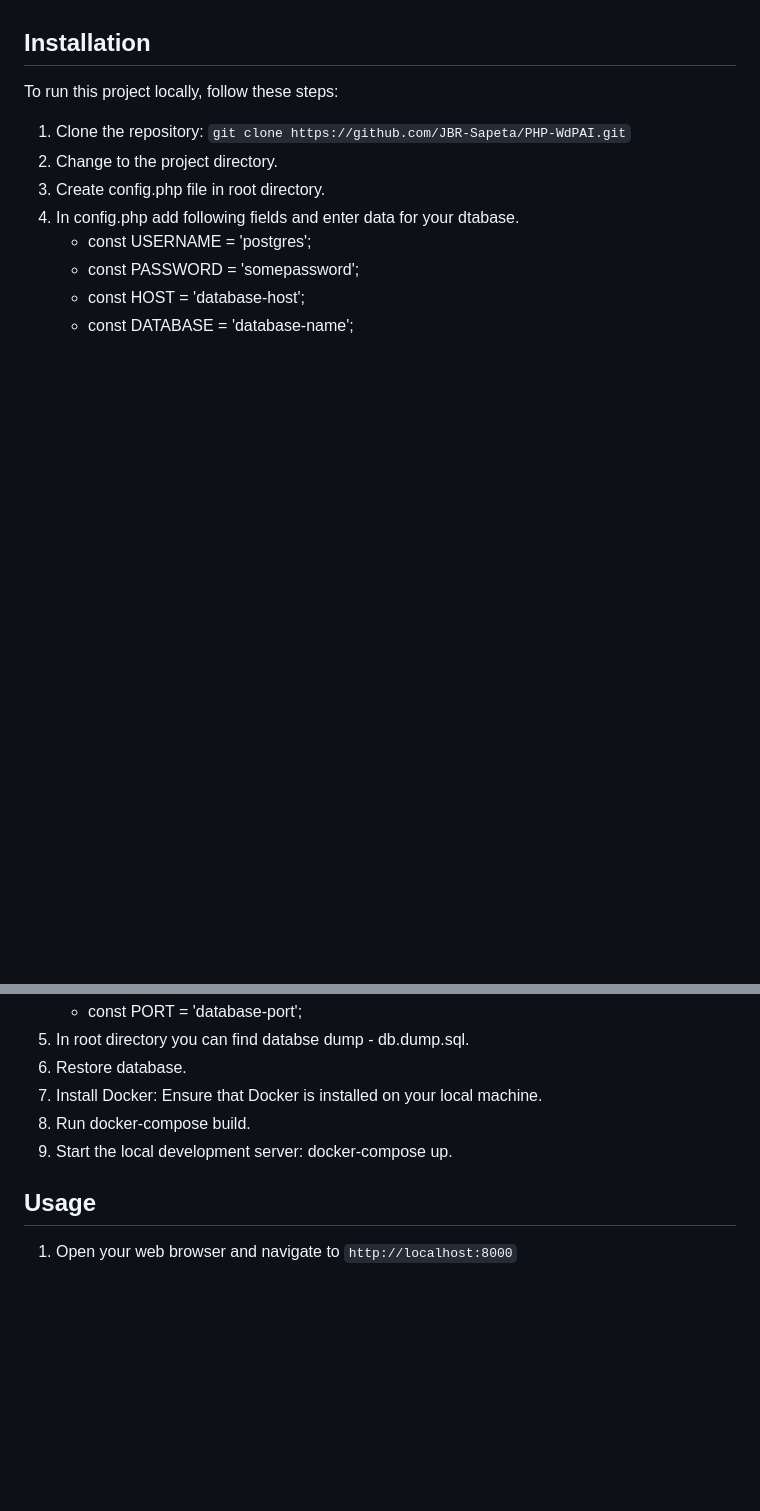
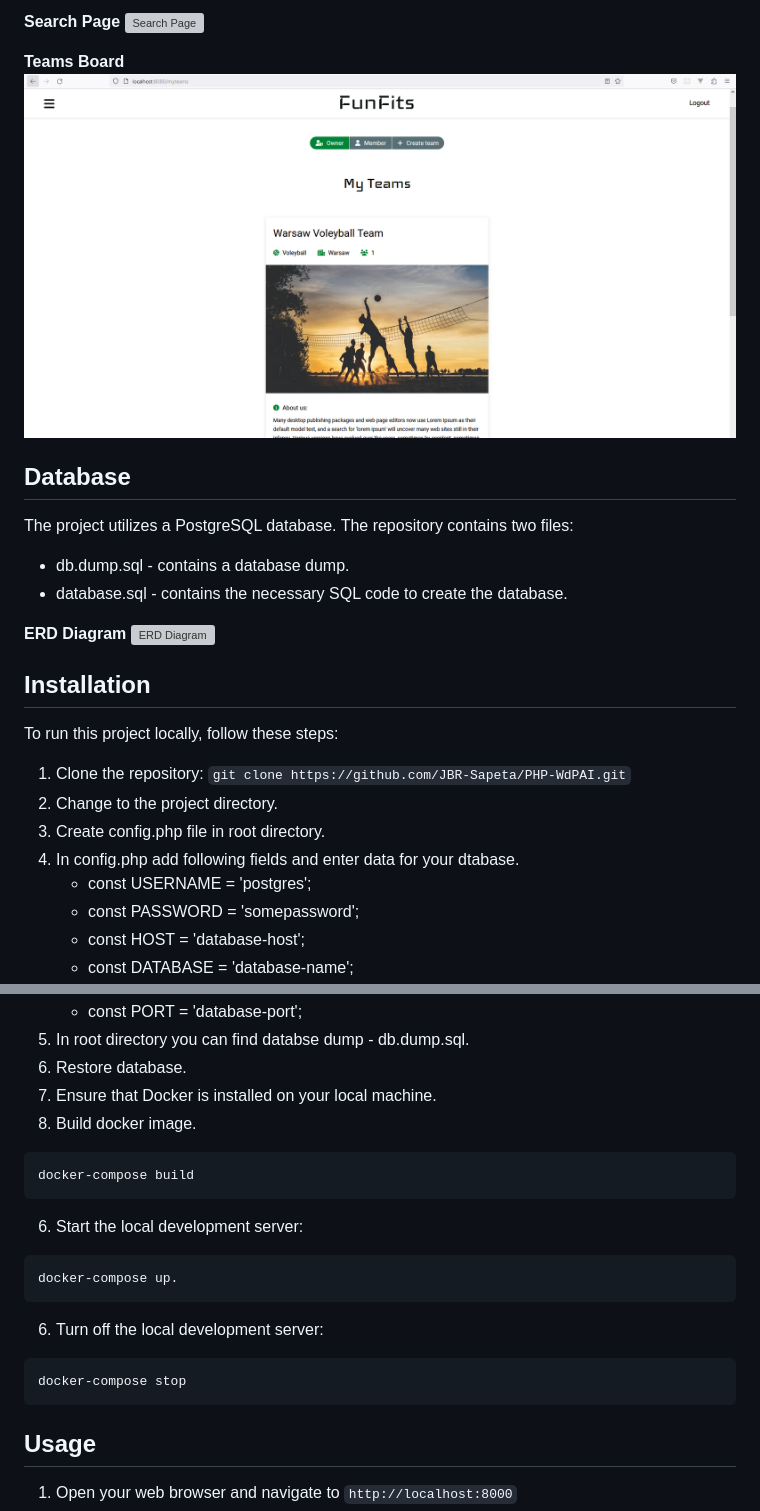
Before and after one commit to JBR-Sapeta/PHP-FunFits, a Markdown page: README.MD, 2 parts joined by grey strips. Rendered like a GitHub page; blank space fills up the shorter version; grey boxes are pictures that could not be loaded.

````diff
--- a/README.MD
+++ b/README.MD
@@ -58,7 +44,22 @@ The frontend prototype was developed using Figma.
+**Search Page**
+![Search Page](./readme_images/screan_3A.PNG)
+
+**Teams Board**
+![Teams Board](./readme_images/screan_4A.PNG)
+
+
+##  Database
+The project utilizes a PostgreSQL database. The repository contains two files:
+- db.dump.sql - contains a database dump.
+- database.sql - contains the necessary SQL code to create the database.
+
+**ERD Diagram**
+![ERD Diagram](./readme_images/ERD.PNG)
+
+
 
 
 ## Installation
-
 
 To run this project locally, follow these steps:
 
@@ -73,10 +74,19 @@ To run this project locally, follow these steps:
     - const PORT = 'database-port';
 5. In root directory you can find databse dump - db.dump.sql.
 6. Restore database.
-3. Install Docker: Ensure that Docker is installed on your local machine.
-3. Run docker-compose build.
-5. Start the local development server: docker-compose up.
-
+3. Ensure that Docker is installed on your local machine.
+4. Build docker image.
+```
+docker-compose build
+```
+6. Start the local development server:
+```
+docker-compose up.
+```
+6. Turn off the local development server:
+```
+docker-compose stop
+```
 
 ## Usage
 
````
Also changed, not shown: other parts of README.MD (+16 -30 lines).
